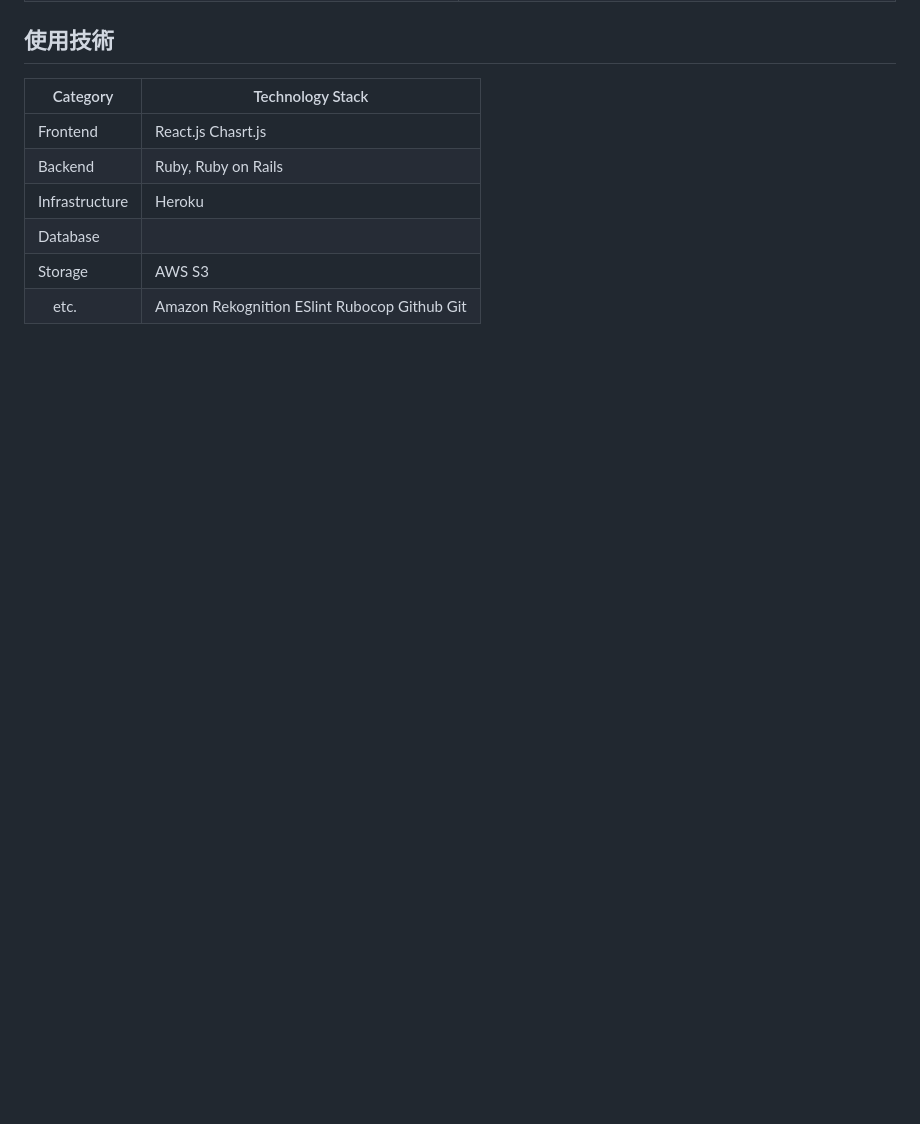
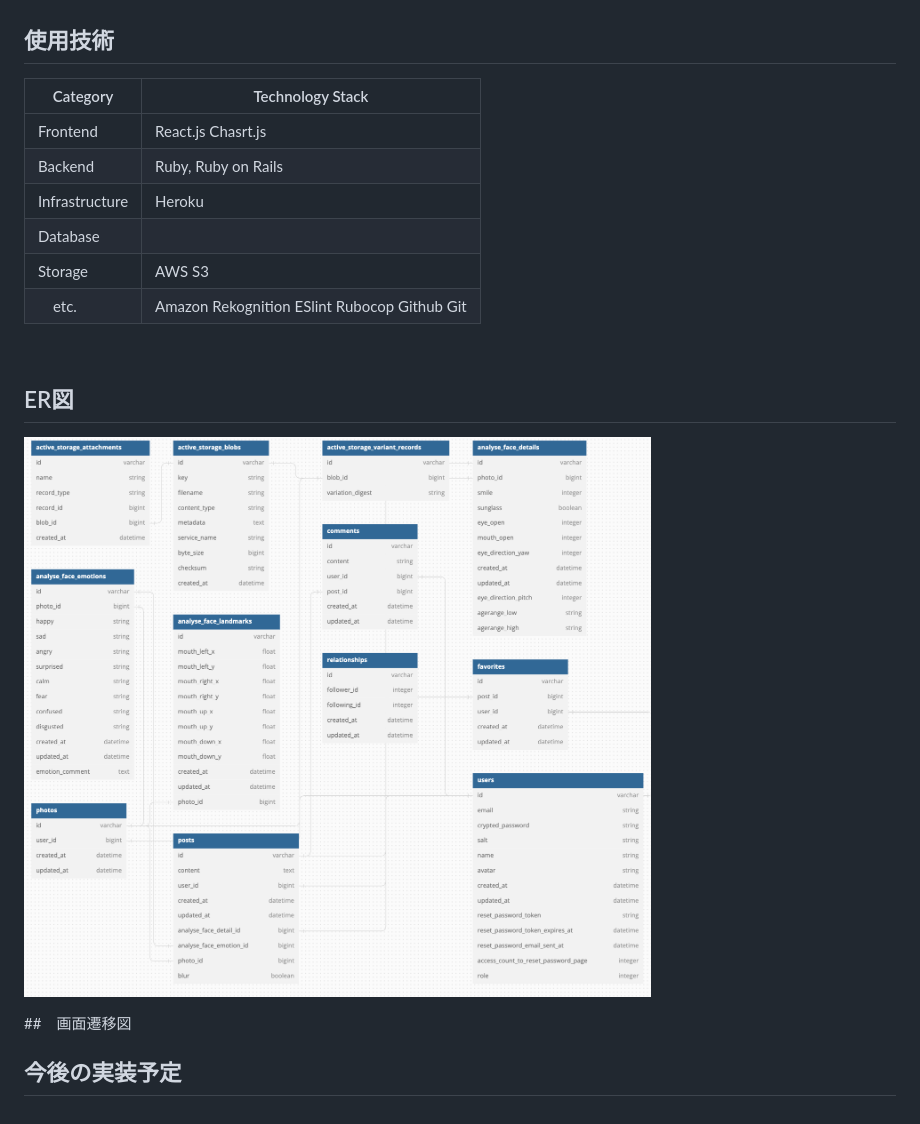
Before and after one commit to Shiratori-kaito/improving_smile, a Markdown page: README.md, the part around the change printed below. GitHub-like rendering; pictures changed too: app/assets/images/ER.png (added); blank space fills up the shorter version.

Commit message:
README修正(ERまで)

```diff
--- a/README.md
+++ b/README.md
@@ -50,3 +57,12 @@ https://www.face-world-app.com/
 | Database | |PostgreSQL |
 | Storage | AWS S3 |
 |　etc. | Amazon Rekognition ESlint Rubocop Github Git |
+<br>
+
+## ER図
+![ER](app/assets/images/ER.png)
+
+##　画面遷移図
+
+
+## 今後の実装予定
```
Also changed, not shown: other parts of README.md (+9 -2 lines), 1 other file.
